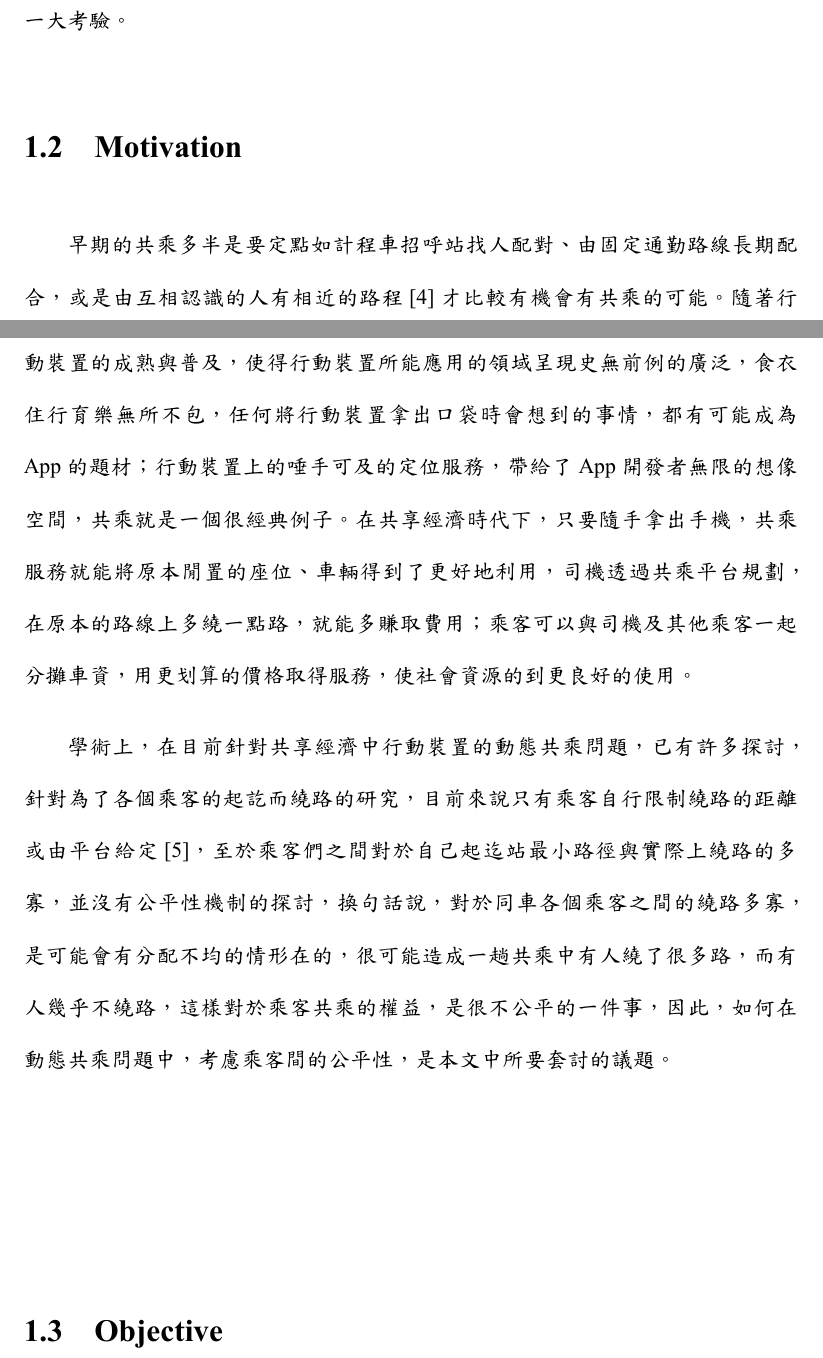
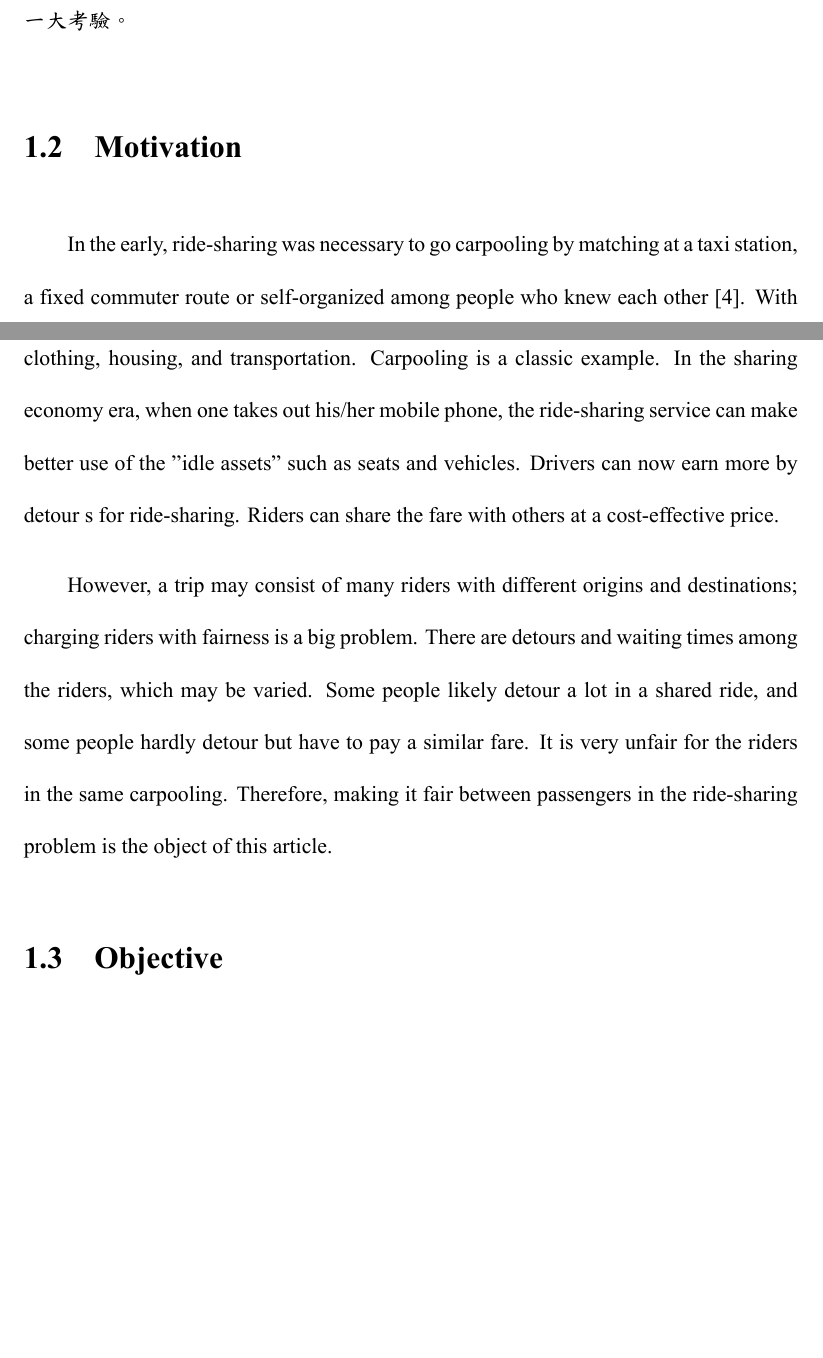
Before and after one commit to depresto/thesis, a LaTeX thesis (proposal/main.tex, which reads proposal/contents/chapter01.tex): two parts of pages 14 and 15 of 34, joined at a grey line, cut so that both start at the same text, the shorter picture padded with empty space. The pictures show the PDF file proposal/main.pdf that the author committed with the source.

Commit message:
[FEATURE] 1.2 1.3

```diff
--- a/proposal/contents/chapter01.tex
+++ b/proposal/contents/chapter01.tex
@@ -18,9 +18,9 @@
 
 \section{Motivation}
 
-早期的共乘多半是要定點如計程車招呼站找人配對、由固定通勤路線長期配合，或是由互相認識的人有相近的路程\cite{chan_ridesharing_2012}才比較有機會有共乘的可能。隨著行動裝置的成熟與普及，使得行動裝置所能應用的領域呈現史無前例的廣泛，食衣住行育樂無所不包，任何將行動裝置拿出口袋時會想到的事情，都有可能成為App的題材；行動裝置上的唾手可及的定位服務，帶給了App開發者無限的想像空間，共乘就是一個很經典例子。在共享經濟時代下，只要隨手拿出手機，共乘服務就能將原本閒置的座位、車輛得到了更好地利用，司機透過共乘平台規劃，在原本的路線上多繞一點路，就能多賺取費用；乘客可以與司機及其他乘客一起分攤車資，用更划算的價格取得服務，使社會資源的到更良好的使用。
+In the early, ride-sharing was necessary to go carpooling by matching at a taxi station, a fixed commuter route or self-organized among people who knew each other \cite{chan_ridesharing_2012}. With the maturity of mobile devices, they are widely used in every corner of life, such as food, clothing, housing, and transportation. Carpooling is a classic example. In the sharing economy era, when one takes out his/her mobile phone, the ride-sharing service can make better use of the "idle assets" such as seats and vehicles. Drivers can now earn more by detour s for ride-sharing. Riders can share the fare with others at a cost-effective price.
 
-學術上，在目前針對共享經濟中行動裝置的動態共乘問題，已有許多探討，針對為了各個乘客的起訖而繞路的研究，目前來說只有乘客自行限制繞路的距離或由平台給定\cite{shen_dynamic_2016}，至於乘客們之間對於自己起迄站最小路徑與實際上繞路的多寡，並沒有公平性機制的探討，換句話說，對於同車各個乘客之間的繞路多寡，是可能會有分配不均的情形在的，很可能造成一趟共乘中有人繞了很多路，而有人幾乎不繞路，這樣對於乘客共乘的權益，是很不公平的一件事，因此，如何在動態共乘問題中，考慮乘客間的公平性，是本文中所要套討的議題。
+However, a trip may consist of many riders with different origins and destinations; charging riders with fairness is a big problem. There are detours and waiting times among the riders, which may be varied. Some people likely detour a lot in a shared ride, and some people hardly detour but have to pay a similar fare. It is very unfair for the riders in the same carpooling. Therefore, making it fair between passengers in the ride-sharing problem is the object of this article.
 
 \section{Objective}
 
```
Also changed, not shown: proposal/front/abstract.tex (+3 -1 lines), proposal/main.pdf.
